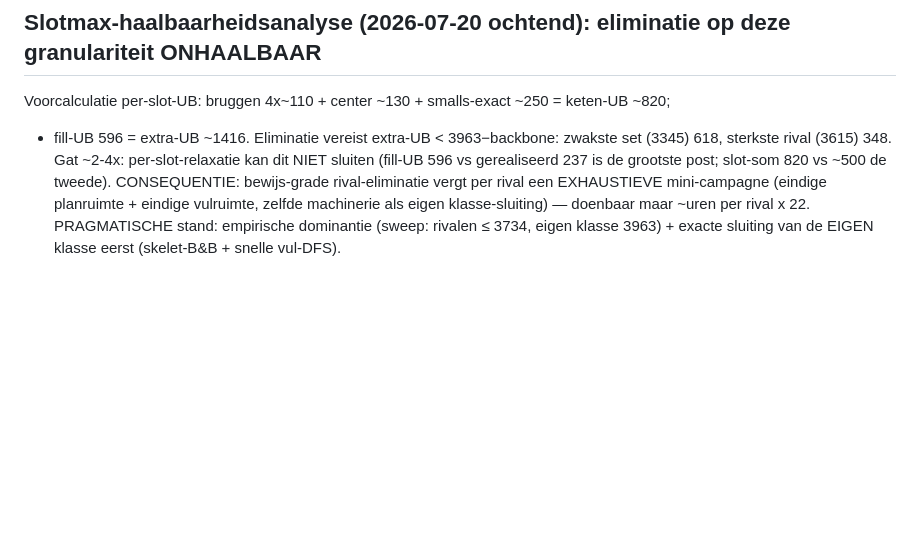
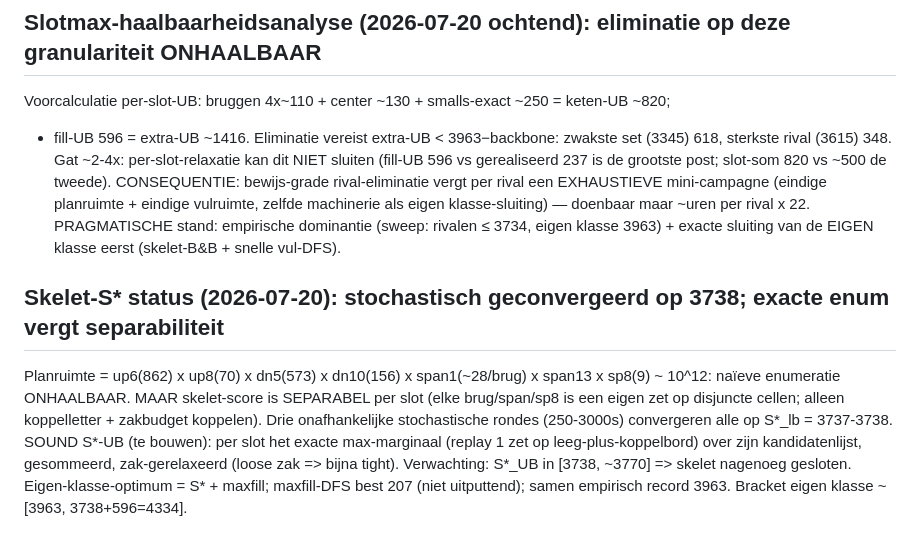
Before and after one commit to boblucas/scrabble4, a Markdown page: experiments/MAXGAME_PROOF.md, the part around the change. Rendered like a GitHub page; blank space fills up the shorter version.

Commit message:
skelet-S* stochastisch geconvergeerd 3738 (3 rondes); planruimte ~10^12 -> exacte enum vergt separabele per-slot-max-UB (bouwplan genoteerd); eigen-klasse-bracket [3963,4334]
Co-Authored-By: Claude Fable 5 <noreply@anthropic.com>
Claude-Session: https://claude.ai/code/session_014BkpjeMd3GrwNBggtUY62S

```diff
--- a/experiments/MAXGAME_PROOF.md
+++ b/experiments/MAXGAME_PROOF.md
@@ -133,3 +133,13 @@ CONSEQUENTIE: bewijs-grade rival-eliminatie vergt per rival een EXHAUSTIEVE mini
 (eindige planruimte + eindige vulruimte, zelfde machinerie als eigen klasse-sluiting) — doenbaar
 maar ~uren per rival x 22.  PRAGMATISCHE stand: empirische dominantie (sweep: rivalen ≤ 3734,
 eigen klasse 3963) + exacte sluiting van de EIGEN klasse eerst (skelet-B&B + snelle vul-DFS).
+
+## Skelet-S* status (2026-07-20): stochastisch geconvergeerd op 3738; exacte enum vergt separabiliteit
+Planruimte = up6(862) x up8(70) x dn5(573) x dn10(156) x span1(~28/brug) x span13 x sp8(9) ~ 10^12:
+naïeve enumeratie ONHAALBAAR.  MAAR skelet-score is SEPARABEL per slot (elke brug/span/sp8 is een
+eigen zet op disjuncte cellen; alleen koppelletter + zakbudget koppelen).  Drie onafhankelijke
+stochastische rondes (250-3000s) convergeren alle op S*_lb = 3737-3738.  SOUND S*-UB (te bouwen):
+per slot het exacte max-marginaal (replay 1 zet op leeg-plus-koppelbord) over zijn kandidatenlijst,
+gesommeerd, zak-gerelaxeerd (loosе zak => bijna tight).  Verwachting: S*_UB in [3738, ~3770] =>
+skelet nagenoeg gesloten.  Eigen-klasse-optimum = S* + maxfill; maxfill-DFS best 207 (niet
+uitputtend); samen empirisch record 3963. Bracket eigen klasse ~ [3963, 3738+596=4334].
```
